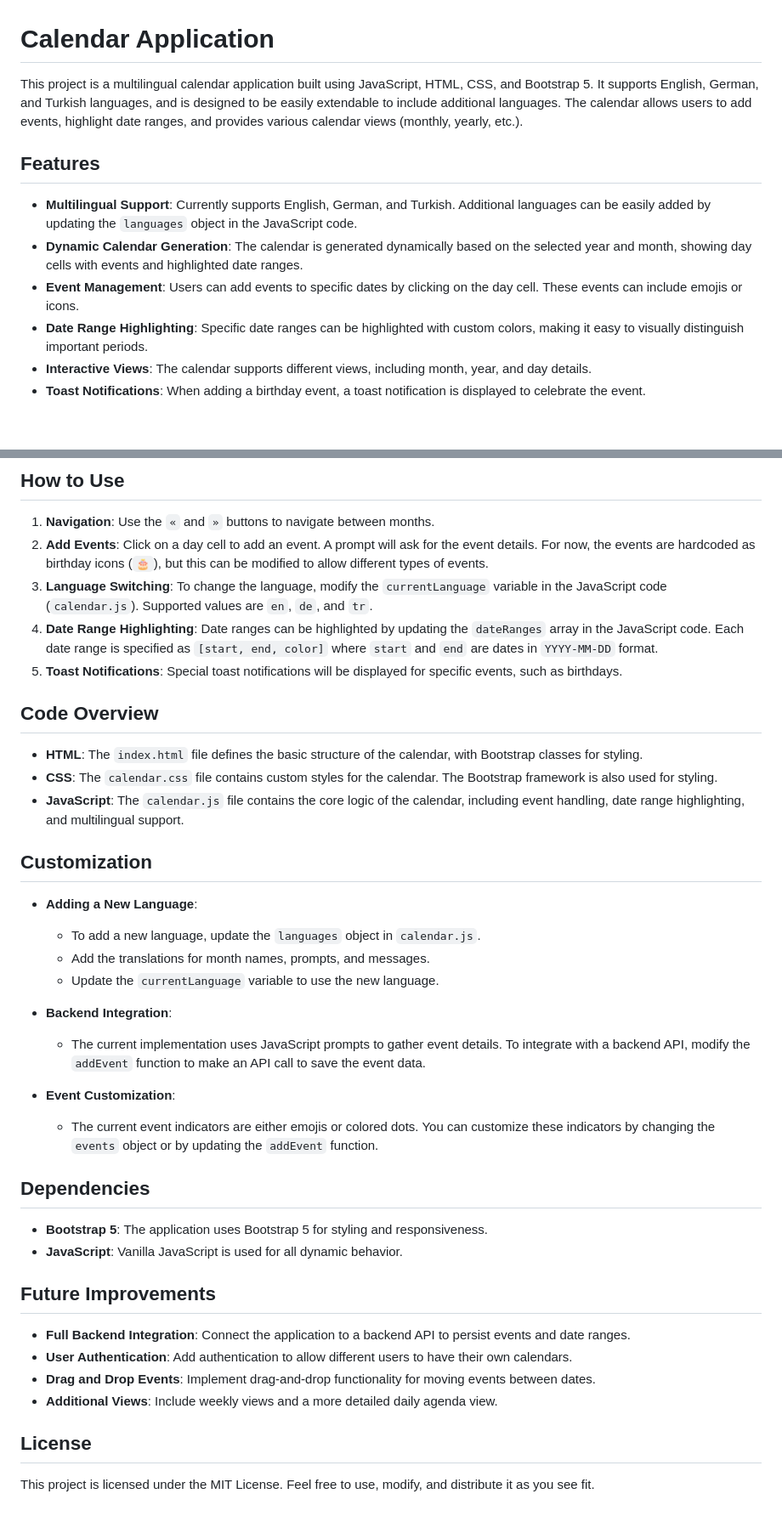
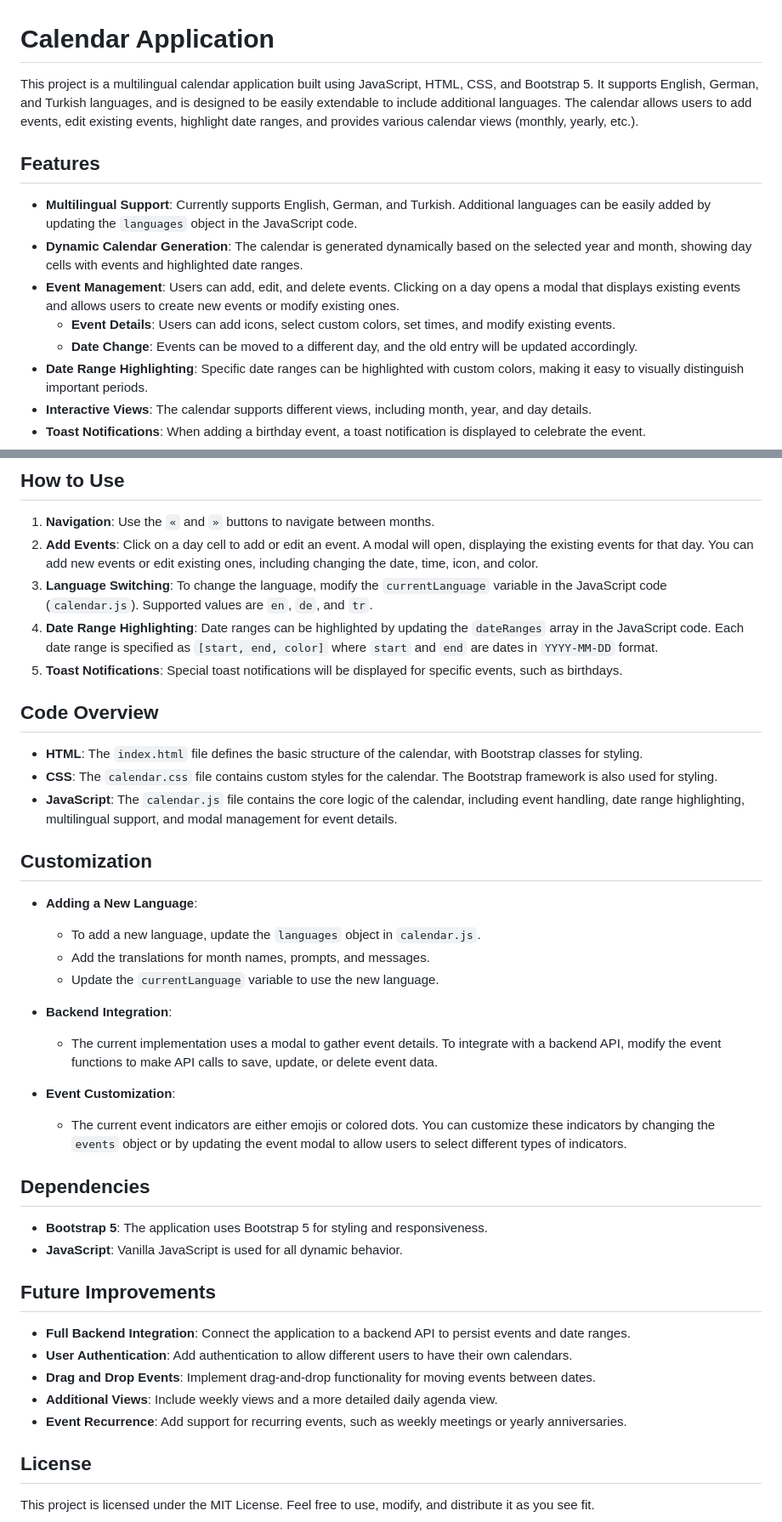
Before and after one commit to akfgln/Calendar-Js, a Markdown page: README.md, 2 parts joined by grey strips. Shown: that part at 85% size. Rendered like a GitHub page; blank space fills up the shorter version.

```diff
--- a/README.md
+++ b/README.md
@@ -1,12 +1,14 @@
 # Calendar Application
 
-This project is a multilingual calendar application built using JavaScript, HTML, CSS, and Bootstrap 5. It supports English, German, and Turkish languages, and is designed to be easily extendable to include additional languages. The calendar allows users to add events, highlight date ranges, and provides various calendar views (monthly, yearly, etc.).
+This project is a multilingual calendar application built using JavaScript, HTML, CSS, and Bootstrap 5. It supports English, German, and Turkish languages, and is designed to be easily extendable to include additional languages. The calendar allows users to add events, edit existing events, highlight date ranges, and provides various calendar views (monthly, yearly, etc.).
 
 ## Features
 
 - **Multilingual Support**: Currently supports English, German, and Turkish. Additional languages can be easily added by updating the `languages` object in the JavaScript code.
 - **Dynamic Calendar Generation**: The calendar is generated dynamically based on the selected year and month, showing day cells with events and highlighted date ranges.
-- **Event Management**: Users can add events to specific dates by clicking on the day cell. These events can include emojis or icons.
+- **Event Management**: Users can add, edit, and delete events. Clicking on a day opens a modal that displays existing events and allows users to create new events or modify existing ones.
+  - **Event Details**: Users can add icons, select custom colors, set times, and modify existing events.
+  - **Date Change**: Events can be moved to a different day, and the old entry will be updated accordingly.
 - **Date Range Highlighting**: Specific date ranges can be highlighted with custom colors, making it easy to visually distinguish important periods.
 - **Interactive Views**: The calendar supports different views, including month, year, and day details.
 - **Toast Notifications**: When adding a birthday event, a toast notification is displayed to celebrate the event.
@@ -30,7 +32,7 @@ Ensure that you have a stable internet connection to load Bootstrap from the CDN
 ## How to Use
 
 1. **Navigation**: Use the `«` and `»` buttons to navigate between months.
-2. **Add Events**: Click on a day cell to add an event. A prompt will ask for the event details. For now, the events are hardcoded as birthday icons (`🎂`), but this can be modified to allow different types of events.
+2. **Add Events**: Click on a day cell to add or edit an event. A modal will open, displaying the existing events for that day. You can add new events or edit existing ones, including changing the date, time, icon, and color.
 3. **Language Switching**: To change the language, modify the `currentLanguage` variable in the JavaScript code (`calendar.js`). Supported values are `en`, `de`, and `tr`.
 4. **Date Range Highlighting**: Date ranges can be highlighted by updating the `dateRanges` array in the JavaScript code. Each date range is specified as `[start, end, color]` where `start` and `end` are dates in `YYYY-MM-DD` format.
 5. **Toast Notifications**: Special toast notifications will be displayed for specific events, such as birthdays.
@@ -39,7 +41,7 @@ Ensure that you have a stable internet connection to load Bootstrap from the CDN
 
 - **HTML**: The `index.html` file defines the basic structure of the calendar, with Bootstrap classes for styling.
 - **CSS**: The `calendar.css` file contains custom styles for the calendar. The Bootstrap framework is also used for styling.
-- **JavaScript**: The `calendar.js` file contains the core logic of the calendar, including event handling, date range highlighting, and multilingual support.
+- **JavaScript**: The `calendar.js` file contains the core logic of the calendar, including event handling, date range highlighting, multilingual support, and modal management for event details.
 
 ## Customization
 
@@ -49,10 +51,10 @@ Ensure that you have a stable internet connection to load Bootstrap from the CDN
   - Update the `currentLanguage` variable to use the new language.
 
 - **Backend Integration**:
-  - The current implementation uses JavaScript prompts to gather event details. To integrate with a backend API, modify the `addEvent` function to make an API call to save the event data.
+  - The current implementation uses a modal to gather event details. To integrate with a backend API, modify the event functions to make API calls to save, update, or delete event data.
 
 - **Event Customization**:
-  - The current event indicators are either emojis or colored dots. You can customize these indicators by changing the `events` object or by updating the `addEvent` function.
+  - The current event indicators are either emojis or colored dots. You can customize these indicators by changing the `events` object or by updating the event modal to allow users to select different types of indicators.
 
 ## Dependencies
 
@@ -65,6 +67,7 @@ Ensure that you have a stable internet connection to load Bootstrap from the CDN
 - **User Authentication**: Add authentication to allow different users to have their own calendars.
 - **Drag and Drop Events**: Implement drag-and-drop functionality for moving events between dates.
 - **Additional Views**: Include weekly views and a more detailed daily agenda view.
+- **Event Recurrence**: Add support for recurring events, such as weekly meetings or yearly anniversaries.
 
 ## License
 
```
